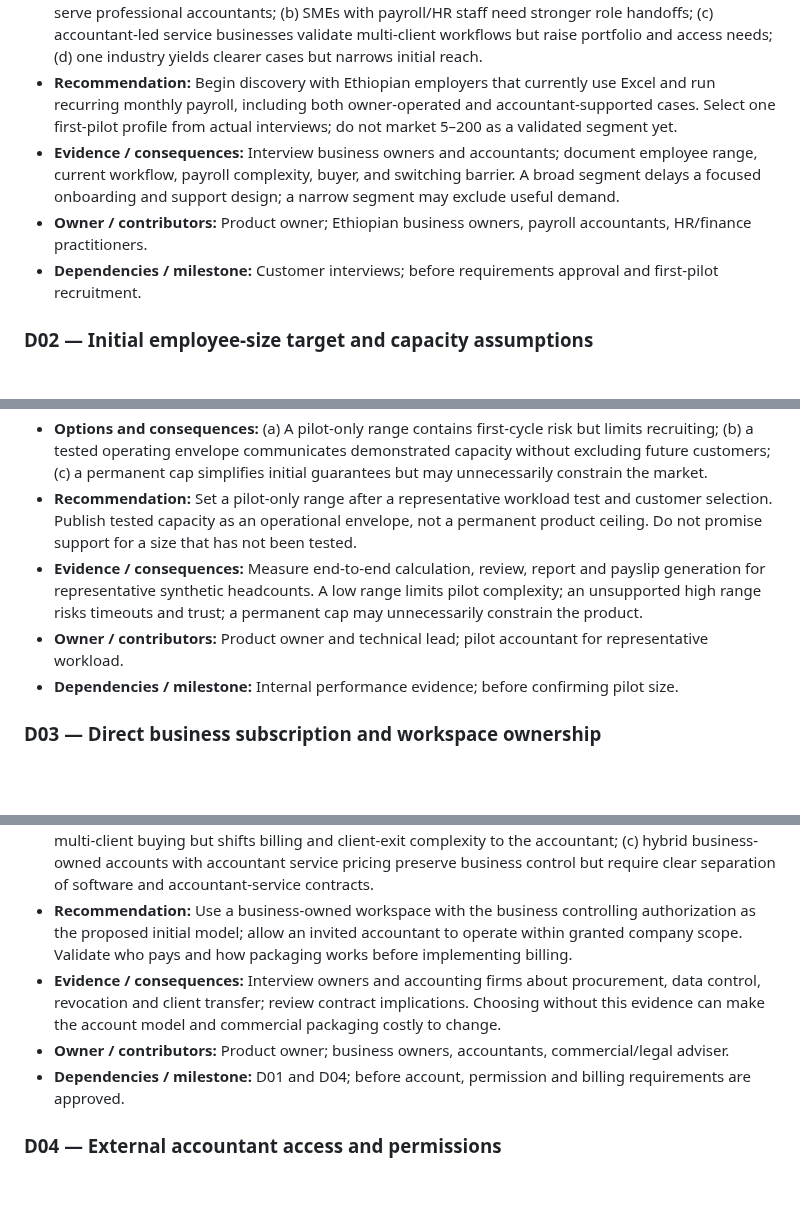
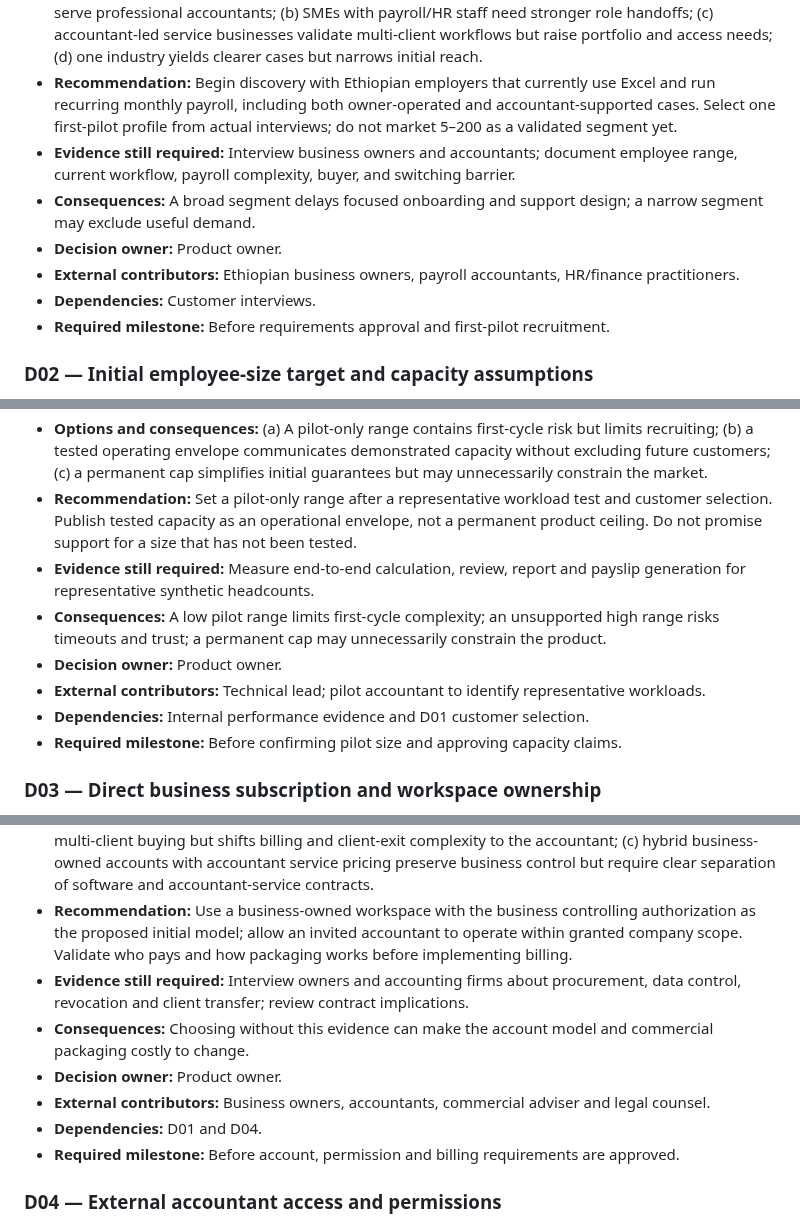
Before and after one commit to vouge2017/ethiopian_payroll_engine, a Markdown page: PHASE_0_MANAGEMENT_DECISION_REGISTER.md, 3 parts joined by grey strips. Drawn GitHub-style; blank space fills up the shorter version.

```diff
--- a/PHASE_0_MANAGEMENT_DECISION_REGISTER.md
+++ b/PHASE_0_MANAGEMENT_DECISION_REGISTER.md
@@ -33,9 +33,12 @@ Statuses: **OPEN** means a decision is not made; **RESEARCH REQUIRED** means ext
 - **Existing position:** Draft documents describe Ethiopian SMEs and business owners; one historical review proposes 5–200 employees but explicitly says the segment was not validated. The owner’s direction includes both businesses running payroll internally and businesses using accountants.
 - **Options and consequences:** (a) Owner-operated SMEs focus onboarding on owners but may under-serve professional accountants; (b) SMEs with payroll/HR staff need stronger role handoffs; (c) accountant-led service businesses validate multi-client workflows but raise portfolio and access needs; (d) one industry yields clearer cases but narrows initial reach.
 - **Recommendation:** Begin discovery with Ethiopian employers that currently use Excel and run recurring monthly payroll, including both owner-operated and accountant-supported cases. Select one first-pilot profile from actual interviews; do not market 5–200 as a validated segment yet.
-- **Evidence / consequences:** Interview business owners and accountants; document employee range, current workflow, payroll complexity, buyer, and switching barrier. A broad segment delays a focused onboarding and support design; a narrow segment may exclude useful demand.
-- **Owner / contributors:** Product owner; Ethiopian business owners, payroll accountants, HR/finance practitioners.
-- **Dependencies / milestone:** Customer interviews; before requirements approval and first-pilot recruitment.
+- **Evidence still required:** Interview business owners and accountants; document employee range, current workflow, payroll complexity, buyer, and switching barrier.
+- **Consequences:** A broad segment delays focused onboarding and support design; a narrow segment may exclude useful demand.
+- **Decision owner:** Product owner.
+- **External contributors:** Ethiopian business owners, payroll accountants, HR/finance practitioners.
+- **Dependencies:** Customer interviews.
+- **Required milestone:** Before requirements approval and first-pilot recruitment.
 
 ### D02 — Initial employee-size target and capacity assumptions
 
@@ -44,9 +47,12 @@ Statuses: **OPEN** means a decision is not made; **RESEARCH REQUIRED** means ext
 - **Existing position:** Draft PRDs variously use 50 employees as a time-saving example, 50–200 for a ten-company pilot, and 100 as a proposed pilot ceiling. These are inconsistent and are not validated market evidence.
 - **Options and consequences:** (a) A pilot-only range contains first-cycle risk but limits recruiting; (b) a tested operating envelope communicates demonstrated capacity without excluding future customers; (c) a permanent cap simplifies initial guarantees but may unnecessarily constrain the market.
 - **Recommendation:** Set a pilot-only range after a representative workload test and customer selection. Publish tested capacity as an operational envelope, not a permanent product ceiling. Do not promise support for a size that has not been tested.
-- **Evidence / consequences:** Measure end-to-end calculation, review, report and payslip generation for representative synthetic headcounts. A low range limits pilot complexity; an unsupported high range risks timeouts and trust; a permanent cap may unnecessarily constrain the product.
-- **Owner / contributors:** Product owner and technical lead; pilot accountant for representative workload.
-- **Dependencies / milestone:** Internal performance evidence; before confirming pilot size.
+- **Evidence still required:** Measure end-to-end calculation, review, report and payslip generation for representative synthetic headcounts.
+- **Consequences:** A low pilot range limits first-cycle complexity; an unsupported high range risks timeouts and trust; a permanent cap may unnecessarily constrain the product.
+- **Decision owner:** Product owner.
+- **External contributors:** Technical lead; pilot accountant to identify representative workloads.
+- **Dependencies:** Internal performance evidence and D01 customer selection.
+- **Required milestone:** Before confirming pilot size and approving capacity claims.
 
 ### D03 — Direct business subscription and workspace ownership
 
@@ -55,9 +61,12 @@ Statuses: **OPEN** means a decision is not made; **RESEARCH REQUIRED** means ext
 - **Existing position:** Draft journeys make the business owner create and approve a company. Billing and pricing are explicitly parked in `PLAN.md`; no customer subscription model is validated.
 - **Options and consequences:** (a) Direct business subscription gives the employer clear control but requires reliable delegated-accountant access; (b) accountant-purchased portfolio service simplifies multi-client buying but shifts billing and client-exit complexity to the accountant; (c) hybrid business-owned accounts with accountant service pricing preserve business control but require clear separation of software and accountant-service contracts.
 - **Recommendation:** Use a business-owned workspace with the business controlling authorization as the proposed initial model; allow an invited accountant to operate within granted company scope. Validate who pays and how packaging works before implementing billing.
-- **Evidence / consequences:** Interview owners and accounting firms about procurement, data control, revocation and client transfer; review contract implications. Choosing without this evidence can make the account model and commercial packaging costly to change.
-- **Owner / contributors:** Product owner; business owners, accountants, commercial/legal adviser.
-- **Dependencies / milestone:** D01 and D04; before account, permission and billing requirements are approved.
+- **Evidence still required:** Interview owners and accounting firms about procurement, data control, revocation and client transfer; review contract implications.
+- **Consequences:** Choosing without this evidence can make the account model and commercial packaging costly to change.
+- **Decision owner:** Product owner.
+- **External contributors:** Business owners, accountants, commercial adviser and legal counsel.
+- **Dependencies:** D01 and D04.
+- **Required milestone:** Before account, permission and billing requirements are approved.
 
 ### D04 — External accountant access and permissions
 
```
Also changed, not shown: other parts of PHASE_0_MANAGEMENT_DECISION_REGISTER.md (+84 -42 lines).
